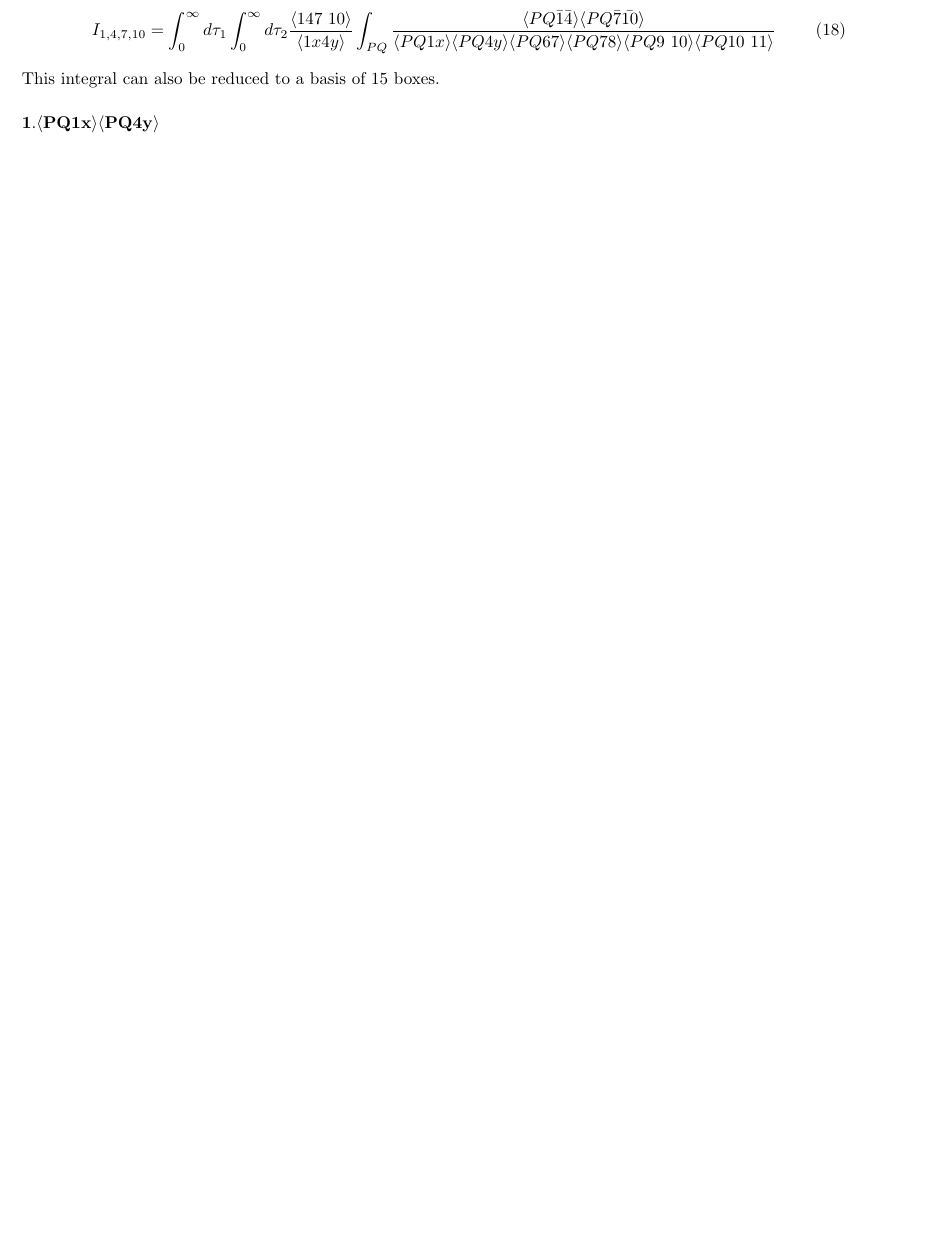
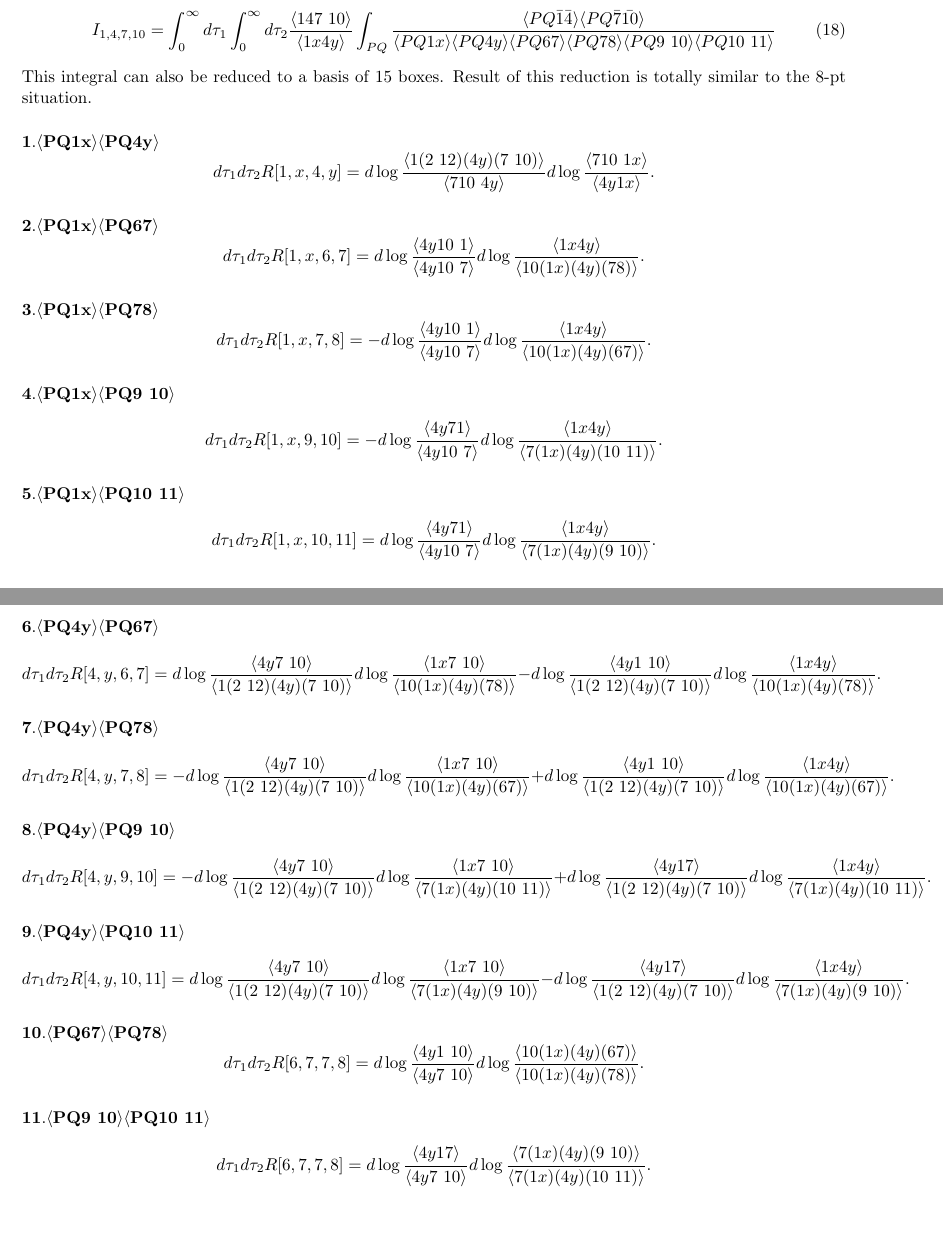
Before and after one commit to buwailee/doublepentaint, a LaTeX document (doublepentaint.tex): part of page 8 of 8 before the commit and two parts of pages 8 and 9 of 9 after it, the two joined at a grey line, cut so that both start at the same text, the shorter picture padded with empty space. Compiled offline with pdfLaTeX.

Commit message:
Update doublepentaint.tex

```diff
--- a/doublepentaint.tex
+++ b/doublepentaint.tex
@@ -504,7 +504,62 @@ After a parallel derivation:
 I_{1,4,7,10}=\int_0^{\infty}d\tau_1\int_0^{\infty}d\tau_2\frac{\<147\ 10\>}{\<1x4y\>}\int_{PQ}\frac{\< PQ\bar1\bar4\> \<PQ\bar7\bar{10}\>}{\<PQ1x\>\<PQ4y\>\<PQ67\>\<PQ78\>\<PQ9\ 10\>\<PQ10\
  11\>}
 \end{equation}
-This integral can also be reduced to a basis of $15$ boxes.
+This integral can also be reduced to a basis of $15$ boxes. Result of this reduction is totally similar to the $8$-pt situation.
 
 \paragraph{$\mathbf{1.\<PQ1x\>\<PQ4y\>}$}
+
+\[
+    d\tau_1 d\tau_2 R[1,x,4,y]
+    =d\log \frac{\<1(2\ 12)(4y)(7\ 10)\>}{\<710\ 4y\>}d\log \frac{\<710\ 1x\>}{\<4y1x\>}.
+\]
+\paragraph{$\mathbf{2.\<PQ1x\>\<PQ67\>}$}
+\[
+    d\tau_1 d\tau_2 R[1,x,6,7]
+    =d\log \frac{\<4y10\ 1\>}{\<4y10\ 7\>}d\log \frac{\<1x4y\>}{\<10(1x)(4y)(78)\>}.
+\]
+\paragraph{$\mathbf{3.\<PQ1x\>\<PQ78\>}$}
+\[
+    d\tau_1 d\tau_2 R[1,x,7,8]
+    =-d\log \frac{\<4y10\ 1\>}{\<4y10\ 7\>}d\log \frac{\<1x4y\>}{\<10(1x)(4y)(67)\>}.
+\]
+\paragraph{$\mathbf{4.\<PQ1x\>\<PQ9\ 10\>}$}
+\[
+    d\tau_1 d\tau_2 R[1,x,9,10]
+    =-d\log \frac{\<4y71\>}{\<4y10\ 7\>}d\log \frac{\<1x4y\>}{\<7(1x)(4y)(10\ 11)\>}.
+\]
+\paragraph{$\mathbf{5.\<PQ1x\>\<PQ10\ 11\>}$}
+\[
+    d\tau_1 d\tau_2 R[1,x,10,11]
+    =d\log \frac{\<4y71\>}{\<4y10\ 7\>}d\log \frac{\<1x4y\>}{\<7(1x)(4y)(9\ 10)\>}.
+\]
+\paragraph{$\mathbf{6.\<PQ4y\>\<PQ67\>}$}
+\[
+    d\tau_1 d\tau_2 R[4,y,6,7]
+    =d\log \frac{\<4y7\ 10\>}{\<1(2\ 12)(4y)(7\ 10)\>}d\log \frac{\<1x7\ 10\>}{\<10(1x)(4y)(78)\>}-d\log \frac{\<4y1\ 10\>}{\<1(2\ 12)(4y)(7\ 10)\>}d\log \frac{\<1x4y\>}{\<10(1x)(4y)(78)\>}.
+\]
+\paragraph{$\mathbf{7.\<PQ4y\>\<PQ78\>}$}
+\[
+    d\tau_1 d\tau_2 R[4,y,7,8]
+    =-d\log \frac{\<4y7\ 10\>}{\<1(2\ 12)(4y)(7\ 10)\>}d\log \frac{\<1x7\ 10\>}{\<10(1x)(4y)(67)\>}+d\log \frac{\<4y1\ 10\>}{\<1(2\ 12)(4y)(7\ 10)\>}d\log \frac{\<1x4y\>}{\<10(1x)(4y)(67)\>}.
+\]
+\paragraph{$\mathbf{8.\<PQ4y\>\<PQ9\ 10\>}$}
+\[
+    d\tau_1 d\tau_2 R[4,y,9,10]
+    =-d\log \frac{\<4y7\ 10\>}{\<1(2\ 12)(4y)(7\ 10)\>}d\log \frac{\<1x7\ 10\>}{\<7(1x)(4y)(10\ 11)\>}+d\log \frac{\<4y17\>}{\<1(2\ 12)(4y)(7\ 10)\>}d\log \frac{\<1x4y\>}{\<7(1x)(4y)(10\ 11)\>}.
+\]
+\paragraph{$\mathbf{9.\<PQ4y\>\<PQ10\ 11\>}$}
+\[
+    d\tau_1 d\tau_2 R[4,y,10,11]
+    =d\log \frac{\<4y7\ 10\>}{\<1(2\ 12)(4y)(7\ 10)\>}d\log \frac{\<1x7\ 10\>}{\<7(1x)(4y)(9\ 10)\>}-d\log \frac{\<4y17\>}{\<1(2\ 12)(4y)(7\ 10)\>}d\log \frac{\<1x4y\>}{\<7(1x)(4y)(9\ 10)\>}.
+\]
+\paragraph{$\mathbf{10.\<PQ67\>\<PQ78\>}$}
+\[
+    d\tau_1 d\tau_2 R[6,7,7,8]
+    =d\log \frac{\<4y1\ 10\>}{\<4y7\ 10\>}d\log \frac{\<10(1x)(4y)(67)\>}{\<10(1x)(4y)(78)\>}.
+\]
+\paragraph{$\mathbf{11.\<PQ9\ 10\>\<PQ10\ 11\>}$}
+\[
+    d\tau_1 d\tau_2 R[6,7,7,8]
+    =d\log \frac{\<4y17\>}{\<4y7\ 10\>}d\log \frac{\<7(1x)(4y)(9\ 10)\>}{\<7(1x)(4y)(10\ 11)\>}.
+\]
 \end{document}
```
